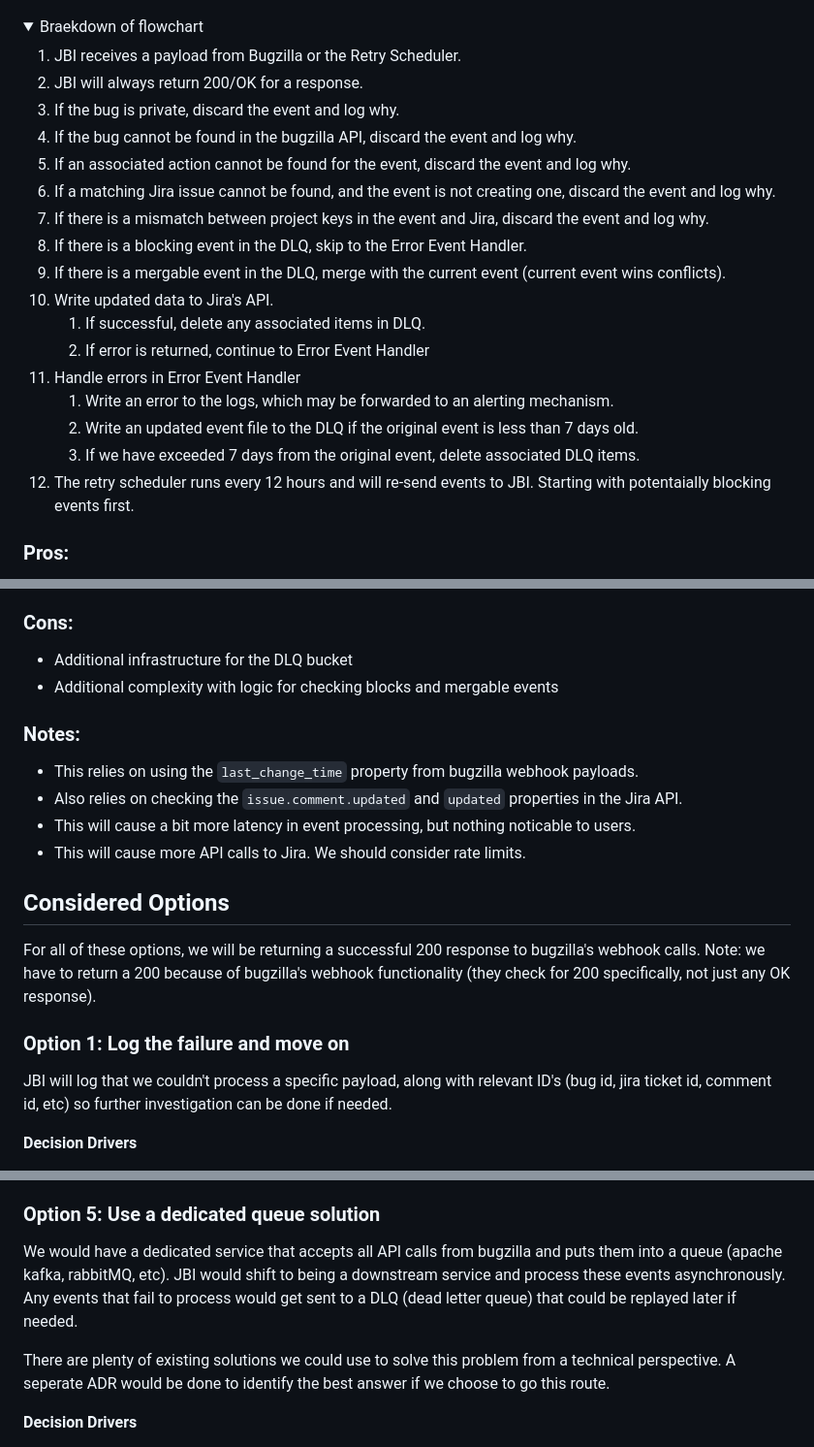
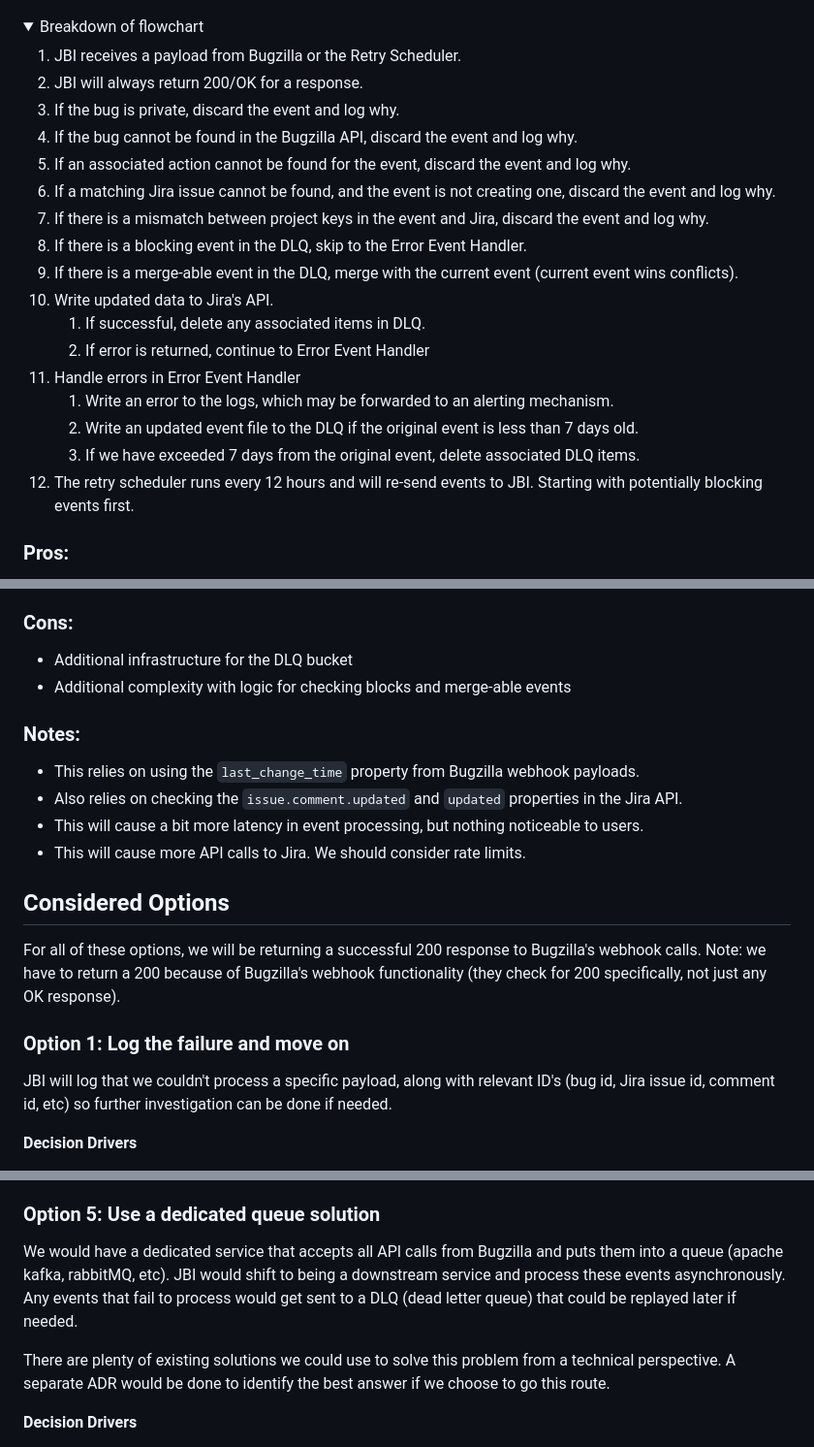
Before and after one commit to mozilla/jira-bugzilla-integration, a Markdown page: docs/adrs/003-bugzilla-response-codes.md, 3 parts joined by grey strips. Shown at 97% size. GitHub-like rendering; folded sections open.

Commit message:
Cleaning up typos

```diff
--- a/docs/adrs/003-bugzilla-response-codes.md
+++ b/docs/adrs/003-bugzilla-response-codes.md
@@ -29,17 +29,17 @@ We propose to use a data bucket as DLQ. Events can attempt to be reprocessed fro
 
 <details>
 
-  <summary>Braekdown of flowchart</summary>
+  <summary>Breakdown of flowchart</summary>
 
   1. JBI receives a payload from Bugzilla or the Retry Scheduler.
   1. JBI will always return 200/OK for a response.
   1. If the bug is private, discard the event and log why.
-  1. If the bug cannot be found in the bugzilla API, discard the event and log why.
+  1. If the bug cannot be found in the Bugzilla API, discard the event and log why.
   1. If an associated action cannot be found for the event, discard the event and log why.
   1. If a matching Jira issue cannot be found, and the event is not creating one, discard the event and log why.
   1. If there is a mismatch between project keys in the event and Jira, discard the event and log why.
   1. If there is a blocking event in the DLQ, skip to the Error Event Handler.
-  1. If there is a mergable event in the DLQ, merge with the current event (current event wins conflicts).
+  1. If there is a merge-able event in the DLQ, merge with the current event (current event wins conflicts).
   1. Write updated data to Jira's API.
       1. If successful, delete any associated items in DLQ.
       1. If error is returned, continue to Error Event Handler
@@ -47,7 +47,7 @@ We propose to use a data bucket as DLQ. Events can attempt to be reprocessed fro
       1. Write an error to the logs, which may be forwarded to an alerting mechanism.
       1. Write an updated event file to the DLQ if the original event is less than 7 days old.
       1. If we have exceeded 7 days from the original event, delete associated DLQ items.
-  1. The retry scheduler runs every 12 hours and will re-send events to JBI. Starting with potentaially blocking events first.
+  1. The retry scheduler runs every 12 hours and will re-send events to JBI. Starting with potentially blocking events first.
 </details>
 
 ### Pros:
@@ -61,20 +61,20 @@ We propose to use a data bucket as DLQ. Events can attempt to be reprocessed fro
 
 ### Cons:
  - Additional infrastructure for the DLQ bucket
- - Additional complexity with logic for checking blocks and mergable events
+ - Additional complexity with logic for checking blocks and merge-able events
 
 ### Notes:
- - This relies on using the ``last_change_time`` property from bugzilla webhook payloads.
+ - This relies on using the ``last_change_time`` property from Bugzilla webhook payloads.
  - Also relies on checking the ``issue.comment.updated`` and ``updated`` properties in the Jira API.
- - This will cause a bit more latency in event processing, but nothing noticable to users.
+ - This will cause a bit more latency in event processing, but nothing noticeable to users.
  - This will cause more API calls to Jira. We should consider rate limits.
 
 
 ## Considered Options
-For all of these options, we will be returning a successful 200 response to bugzilla's webhook calls. Note: we have to return a 200 because of bugzilla's webhook functionality (they check for 200 specifically, not just any OK response).
+For all of these options, we will be returning a successful 200 response to Bugzilla's webhook calls. Note: we have to return a 200 because of Bugzilla's webhook functionality (they check for 200 specifically, not just any OK response).
 
 ### Option 1: Log the failure and move on
-JBI will log that we couldn't process a specific payload, along with relevant ID's (bug id, jira ticket id, comment id, etc) so further investigation can be done if needed.
+JBI will log that we couldn't process a specific payload, along with relevant ID's (bug id, Jira issue id, comment id, etc) so further investigation can be done if needed.
 
 **Decision Drivers**
 - Amount of initial engineering effort: very low
@@ -147,9 +147,9 @@ After too many failed attempts the payload would be marked as unprocessable (set
 - Data could be processed out of order, causing newer updates to get lost
 
 ### Option 5: Use a dedicated queue solution
-We would have a dedicated service that accepts all API calls from bugzilla and puts them into a queue (apache kafka, rabbitMQ, etc). JBI would shift to being a downstream service and process these events asynchronously. Any events that fail to process would get sent to a DLQ (dead letter queue) that could be replayed later if needed.
+We would have a dedicated service that accepts all API calls from Bugzilla and puts them into a queue (apache kafka, rabbitMQ, etc). JBI would shift to being a downstream service and process these events asynchronously. Any events that fail to process would get sent to a DLQ (dead letter queue) that could be replayed later if needed.
 
-There are plenty of existing solutions we could use to solve this problem from a technical perspective. A seperate ADR would be done to identify the best answer if we choose to go this route.
+There are plenty of existing solutions we could use to solve this problem from a technical perspective. A separate ADR would be done to identify the best answer if we choose to go this route.
 
 **Decision Drivers**
 - Amount of initial engineering effort: high, building out more infrastructure
```
Also changed, not shown: other parts of docs/adrs/003-bugzilla-response-codes.md (+3 -3 lines).
